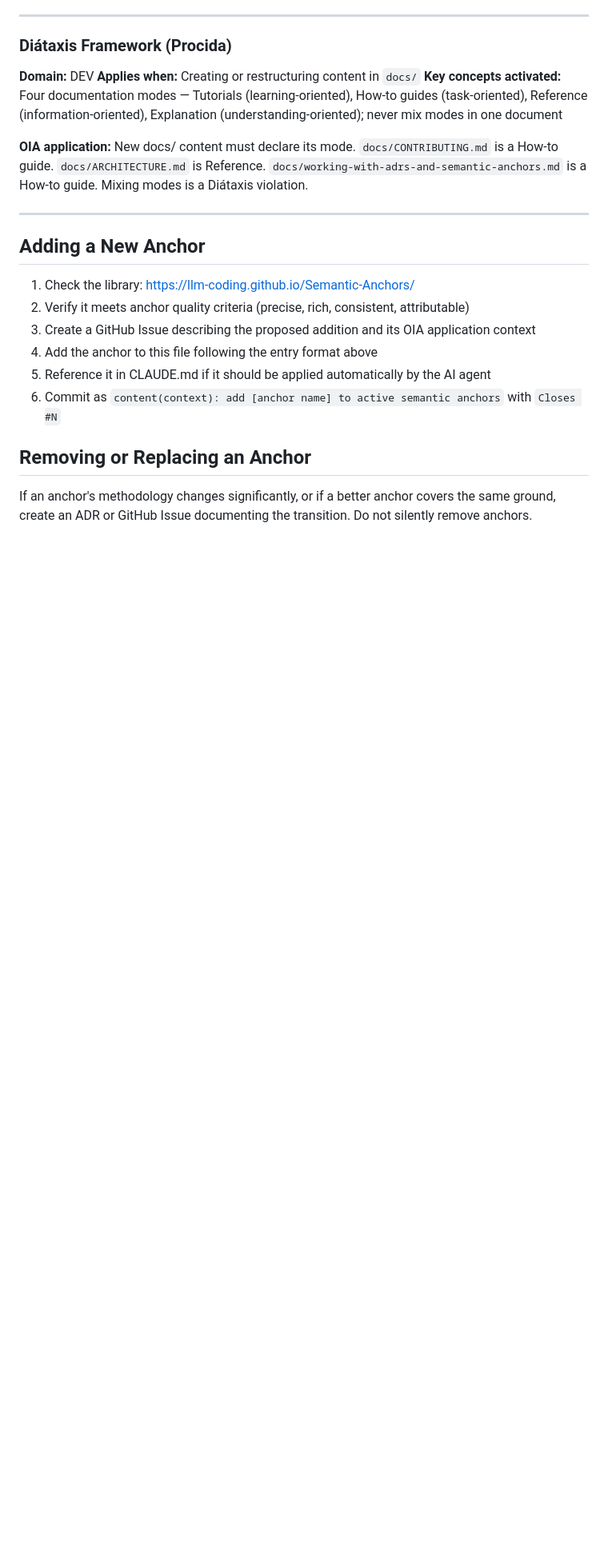
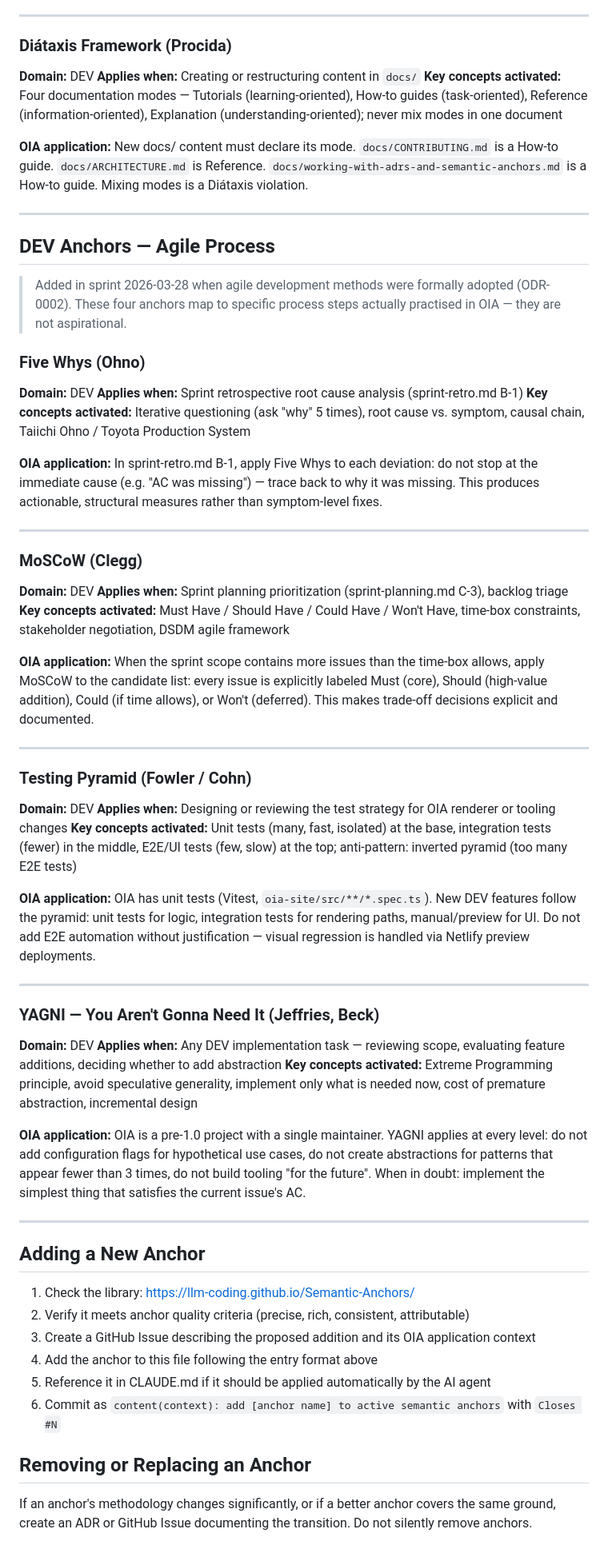
Before and after one commit to ruKurz/oi-architecture, a Markdown page: context/semantic-anchors.md, the part around one of its changes. Shown at 80% size. Rendered like a GitHub page; blank space fills up the shorter version.

Commit message:
content(context): add Four Agile Semantic Anchors — Five Whys, MoSCoW, Testing Pyramid, YAGNI (#108)
Anchors selected from https://llm-coding.github.io/Semantic-Anchors/ and
evaluated against OIA's adopted agile practices (ODR-0002):

- Five Whys (Ohno): sprint retro root cause analysis
- MoSCoW (Clegg): sprint planning prioritization under time-box constraints
- Testing Pyramid (Fowler/Cohn): test strategy for DEV changes
- YAGNI (Jeffries, Beck): scope discipline on every DEV task

Not in library: Scrum, Kanban, XP, Definition of Done, Timeboxing.
Not relevant enough for explicit anchor: User Story Mapping, Wardley,
Impact Mapping, BDD (not currently practised as formal method).

context/semantic-anchors.md: version bumped to 2.0.0 (MAJOR — new section,
new anchors change how DEV tasks are guided)
CONVENTIONS.md §Concept File Versioning: table updated
CLAUDE.md: four new auto-apply rules added for DEV tasks

Closes #108

```diff
--- a/context/semantic-anchors.md
+++ b/context/semantic-anchors.md
@@ -125,6 +127,46 @@ Each entry:
 
 ---
 
+## DEV Anchors — Agile Process
+
+> Added in sprint 2026-03-28 when agile development methods were formally adopted (ODR-0002). These four anchors map to specific process steps actually practised in OIA — they are not aspirational.
+
+### Five Whys (Ohno)
+**Domain:** DEV
+**Applies when:** Sprint retrospective root cause analysis (sprint-retro.md B-1)
+**Key concepts activated:** Iterative questioning (ask "why" 5 times), root cause vs. symptom, causal chain, Taiichi Ohno / Toyota Production System
+
+**OIA application:** In sprint-retro.md B-1, apply Five Whys to each deviation: do not stop at the immediate cause (e.g. "AC was missing") — trace back to why it was missing. This produces actionable, structural measures rather than symptom-level fixes.
+
+---
+
+### MoSCoW (Clegg)
+**Domain:** DEV
+**Applies when:** Sprint planning prioritization (sprint-planning.md C-3), backlog triage
+**Key concepts activated:** Must Have / Should Have / Could Have / Won't Have, time-box constraints, stakeholder negotiation, DSDM agile framework
+
+**OIA application:** When the sprint scope contains more issues than the time-box allows, apply MoSCoW to the candidate list: every issue is explicitly labeled Must (core), Should (high-value addition), Could (if time allows), or Won't (deferred). This makes trade-off decisions explicit and documented.
+
+---
+
+### Testing Pyramid (Fowler / Cohn)
+**Domain:** DEV
+**Applies when:** Designing or reviewing the test strategy for OIA renderer or tooling changes
+**Key concepts activated:** Unit tests (many, fast, isolated) at the base, integration tests (fewer) in the middle, E2E/UI tests (few, slow) at the top; anti-pattern: inverted pyramid (too many E2E tests)
+
+**OIA application:** OIA has unit tests (Vitest, `oia-site/src/**/*.spec.ts`). New DEV features follow the pyramid: unit tests for logic, integration tests for rendering paths, manual/preview for UI. Do not add E2E automation without justification — visual regression is handled via Netlify preview deployments.
+
+---
+
+### YAGNI — You Aren't Gonna Need It (Jeffries, Beck)
+**Domain:** DEV
+**Applies when:** Any DEV implementation task — reviewing scope, evaluating feature additions, deciding whether to add abstraction
+**Key concepts activated:** Extreme Programming principle, avoid speculative generality, implement only what is needed now, cost of premature abstraction, incremental design
+
+**OIA application:** OIA is a pre-1.0 project with a single maintainer. YAGNI applies at every level: do not add configuration flags for hypothetical use cases, do not create abstractions for patterns that appear fewer than 3 times, do not build tooling "for the future". When in doubt: implement the simplest thing that satisfies the current issue's AC.
+
+---
+
 ## Adding a New Anchor
 
 1. Check the library: https://llm-coding.github.io/Semantic-Anchors/
```
Also changed, not shown: other parts of context/semantic-anchors.md (+2 -0 lines), CLAUDE.md (+4 -0 lines).
